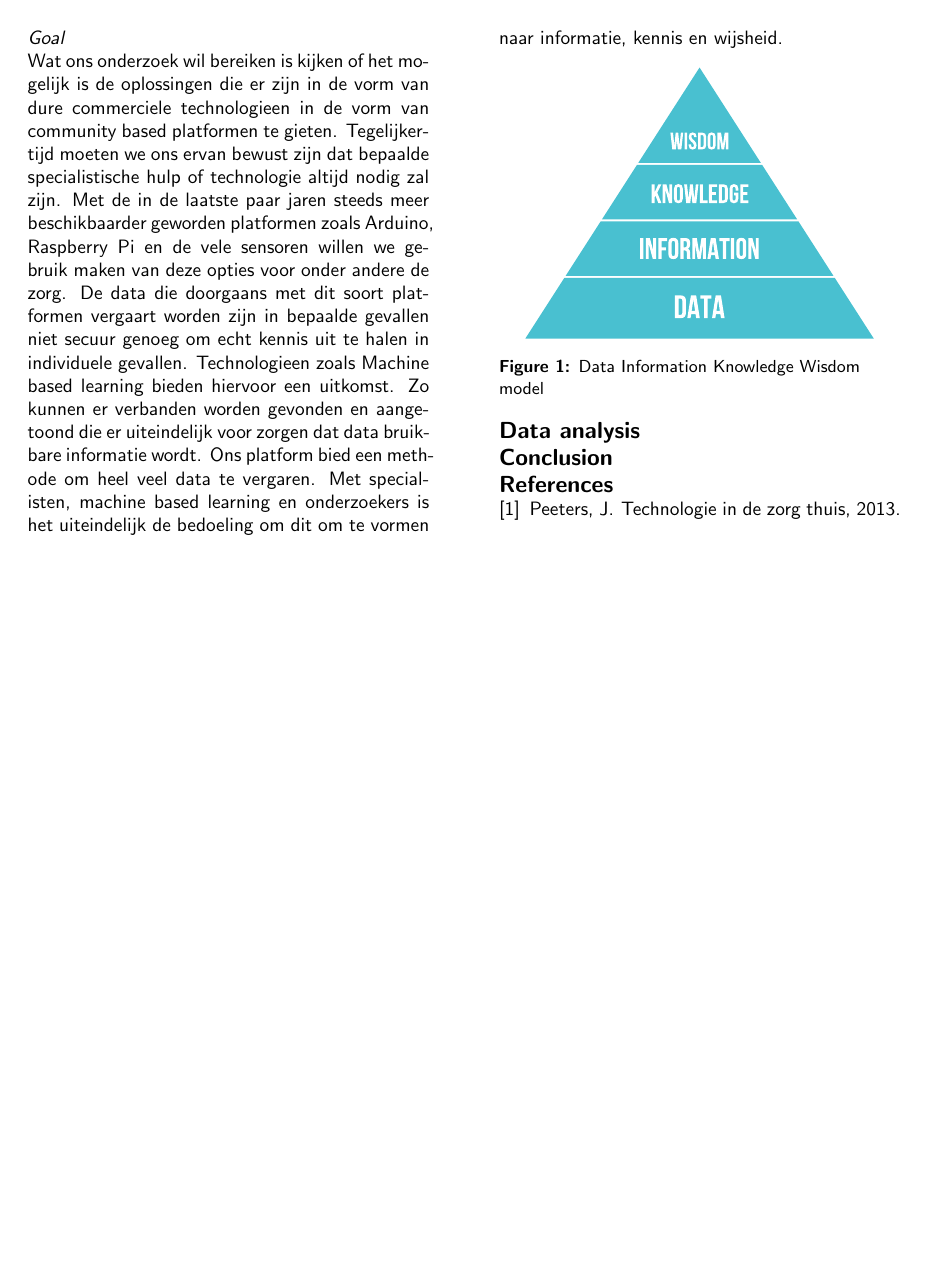
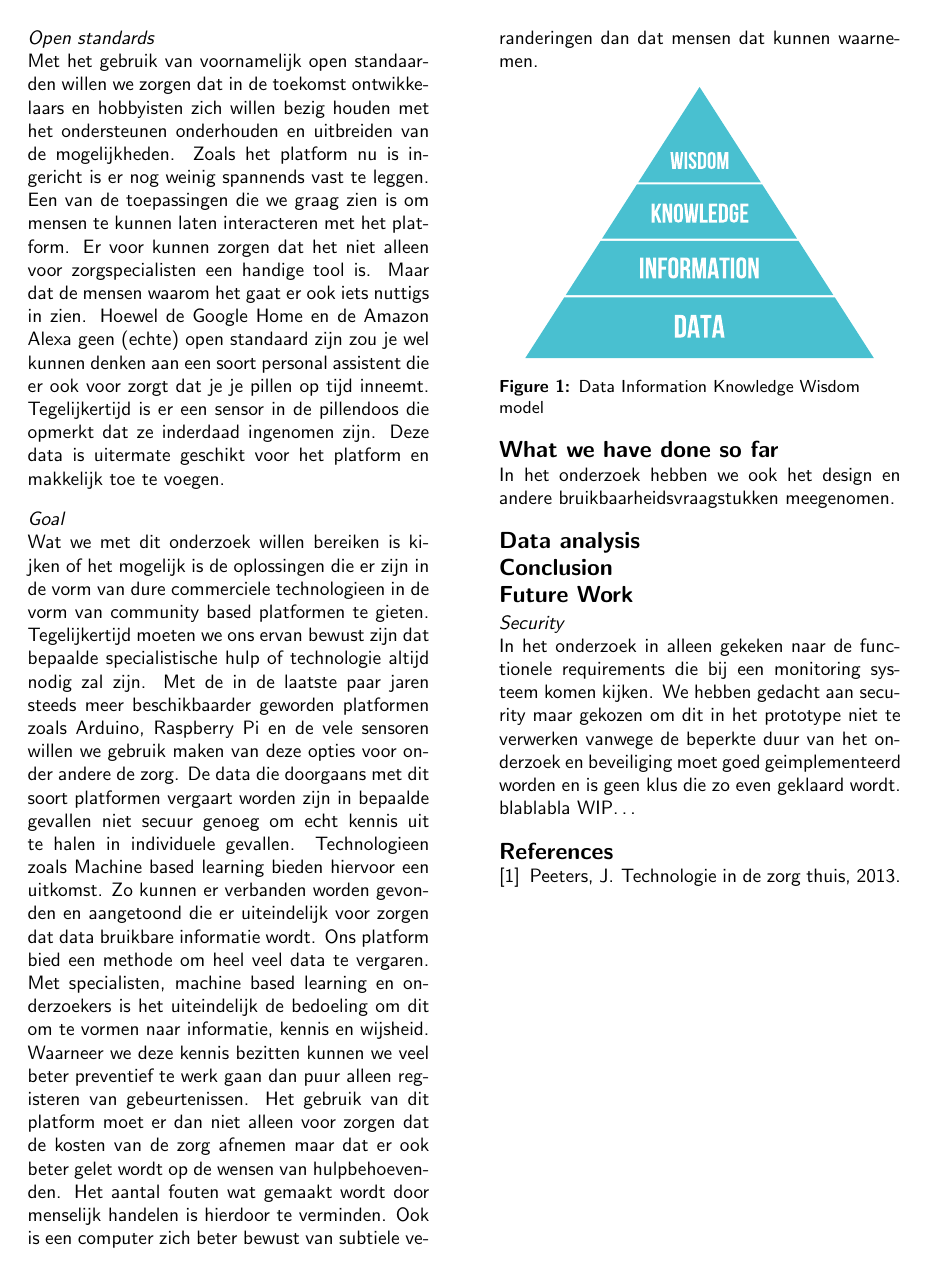
Before and after one commit to Matszs/BeLow, a LaTeX document (onderzoek/onderzoek.tex): page 3 of 3. Compiled offline with pdfLaTeX.

Commit message:
Added some future design thoughts, and a section about open standards

```diff
--- a/onderzoek/onderzoek.tex
+++ b/onderzoek/onderzoek.tex
@@ -133,21 +133,28 @@ Voor ons onderzoek zijn we in gesprek gegaan met een groep ouderen bij een klein
 %This template was based on Manas Tungare's \texttt{chi.cls}, and rewritten by Luis A. Leiva.
 \section{Technology}
 \subsection{Parts}
-Ouderen hebben vaak geen internet verbinding. In onze studiegroep was dit ook het geval. Mede om deze reden is er gekozen om gebruik te maken van de IoT\footnote{Internet of Things} LoRa\footnote{Low power Radio} techniek. Wat LoRa bijzonder maakt is dat het over lange afstand berichten over kan brengen zonder dat hiervoor een continue stroombron vereist is. Wel heeft LoRa een maximum te verzenden berichten per dag dan wel een beperkte berichtgrootte. Bij dit onderzoek is er gebruik gemaakt van techniek die veelal passief de omgeving / proefpersoon in de gaten houdt. We maken hierbij geen gebruik van bijvoorbeeld camera's. Dit is zowel een belangrijk punt wat betreft de privacy en acceptatie voor monitoring systemen, maar ook doordat de sensoren die geplaatst worden normaliter op batterij werken. In het prototype is rekening gehouden met laag stroomverbruik. Zo hebben wij voor communicatie onderling tussen node en gateway gekozen voor een zeer veel gebruikte en bekende standaard namelijk die van bluetooth low energy. Zo zou het in de toekomst bijvoorbeeld ook mogelijk moeten zijn om door middel van een app een gateway danwel sensor node te creeeren zijn door slechts alleen een telefoon hiervoor te gebruiken.
+Ouderen hebben vaak (nog) geen internet verbinding. In onze studiegroep was dit ook het geval. Mede om deze reden is er gekozen om gebruik te maken van de IoT\footnote{Internet of Things} LoRa\footnote{Low power Radio} techniek. Wat LoRa bijzonder maakt is dat het over lange afstand berichten over kan brengen zonder dat hiervoor een continue stroombron vereist is. Wel heeft LoRa een maximum te verzenden berichten per dag dan wel een beperkte berichtgrootte. Bij dit onderzoek is er gebruik gemaakt van techniek die veelal passief de omgeving / proefpersoon in de gaten houdt. We maken hierbij geen gebruik van bijvoorbeeld camera's. Dit is zowel een belangrijk punt wat betreft de privacy en acceptatie voor monitoring systemen, maar ook doordat de sensoren die geplaatst worden normaliter op batterij werken. In het prototype is rekening gehouden met laag stroomverbruik. Zo hebben wij voor communicatie onderling tussen node en gateway gekozen voor een zeer veel gebruikte en bekende standaard namelijk die van bluetooth low energy. Zo zou het in de toekomst bijvoorbeeld ook mogelijk moeten zijn om door middel van een app een gateway danwel sensor node te creeeren zijn door slechts alleen een telefoon hiervoor te gebruiken.
+
+\subsection{Open standards}
+Met het gebruik van voornamelijk open standaarden willen we zorgen dat in de toekomst ontwikkelaars en hobbyisten zich willen bezig houden met het ondersteunen onderhouden en uitbreiden van de mogelijkheden. Zoals het platform nu is ingericht is er nog weinig spannends vast te leggen. Een van de toepassingen die we graag zien is om mensen te kunnen laten interacteren met het platform. Er voor kunnen zorgen dat het niet alleen voor zorgspecialisten een handige tool is. Maar dat de mensen waarom het gaat er ook iets nuttigs in zien. Hoewel de Google Home en de Amazon Alexa geen (echte) open standaard zijn zou je wel kunnen denken aan een soort personal assistent die er ook voor zorgt dat je je pillen op tijd inneemt. Tegelijkertijd is er een sensor in de pillendoos die opmerkt dat ze inderdaad ingenomen zijn. Deze data is uitermate geschikt voor het platform en makkelijk toe te voegen.
 % WIP moet nog verder andere keer.
-
 \subsection{Goal}
-Wat ons onderzoek wil bereiken is kijken of het mogelijk is de oplossingen die er zijn in de vorm van dure commerciele technologieen in de vorm van community based platformen te gieten. Tegelijkertijd moeten we ons ervan bewust zijn dat bepaalde specialistische hulp of technologie altijd nodig zal zijn. Met de in de laatste paar jaren steeds meer beschikbaarder geworden platformen zoals Arduino, Raspberry Pi en de vele sensoren willen we gebruik maken van deze opties voor onder andere de zorg. De data die doorgaans met dit soort platformen vergaart worden zijn in bepaalde gevallen niet secuur genoeg om echt kennis uit te halen in individuele gevallen. Technologieen zoals Machine based learning bieden hiervoor een uitkomst. Zo kunnen er verbanden worden gevonden en aangetoond die er uiteindelijk voor zorgen dat data bruikbare informatie wordt. Ons platform bied een methode om heel veel data te vergaren. Met specialisten, machine based learning en onderzoekers is het uiteindelijk de bedoeling om dit om te vormen naar informatie, kennis en wijsheid. \ref{fig1:dikw}
+Wat we met dit onderzoek willen bereiken is kijken of het mogelijk is de oplossingen die er zijn in de vorm van dure commerciele technologieen in de vorm van community based platformen te gieten. Tegelijkertijd moeten we ons ervan bewust zijn dat bepaalde specialistische hulp of technologie altijd nodig zal zijn. Met de in de laatste paar jaren steeds meer beschikbaarder geworden platformen zoals Arduino, Raspberry Pi en de vele sensoren willen we gebruik maken van deze opties voor onder andere de zorg. De data die doorgaans met dit soort platformen vergaart worden zijn in bepaalde gevallen niet secuur genoeg om echt kennis uit te halen in individuele gevallen. Technologieen zoals Machine based learning bieden hiervoor een uitkomst. Zo kunnen er verbanden worden gevonden en aangetoond die er uiteindelijk voor zorgen dat data bruikbare informatie wordt. Ons platform bied een methode om heel veel data te vergaren. Met specialisten, machine based learning en onderzoekers is het uiteindelijk de bedoeling om dit om te vormen naar informatie, kennis en wijsheid\ref{fig1:dikw}. Waarneer we deze kennis bezitten kunnen we veel beter preventief te werk gaan dan puur alleen registeren van gebeurtenissen. Het gebruik van dit platform moet er dan niet alleen voor zorgen dat de kosten van de zorg afnemen maar dat er ook beter gelet wordt op de wensen van hulpbehoevenden. Het aantal fouten wat gemaakt wordt door menselijk handelen is hierdoor te verminden. Ook is een computer zich beter bewust van subtiele veranderingen dan dat mensen dat kunnen waarnemen.
 \begin{figure}
 \center
 \label{fig1:dikw}
 \includegraphics[width=0.4\textwidth]{dikw}
 \caption{Data Information Knowledge Wisdom model}
 \end{figure}
+\section{What we have done so far}
+In het onderzoek hebben we ook het design en andere bruikbaarheidsvraagstukken meegenomen.
 \section{Data analysis}
 %\lipsum
 % References must be the same font size as other body text.
 \section{Conclusion}
+\section{Future Work}
+\subsection{Security}
+In het onderzoek in alleen gekeken naar de functionele requirements die bij een monitoring systeem komen kijken. We hebben gedacht aan security maar gekozen om dit in het prototype niet te verwerken vanwege de beperkte duur van het onderzoek en beveiliging moet goed geimplementeerd worden en is geen klus die zo even geklaard wordt. blablabla WIP\ldots
 %\lipsum
 \balance
 \bibliographystyle{acm-sigchi}
```
